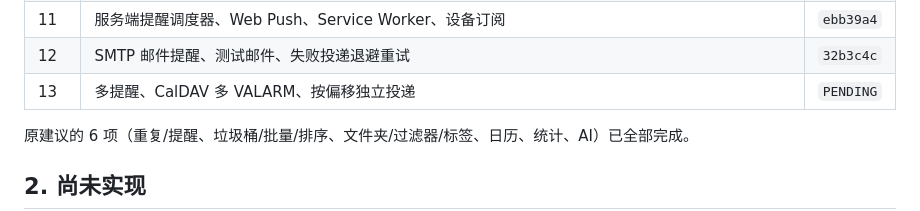
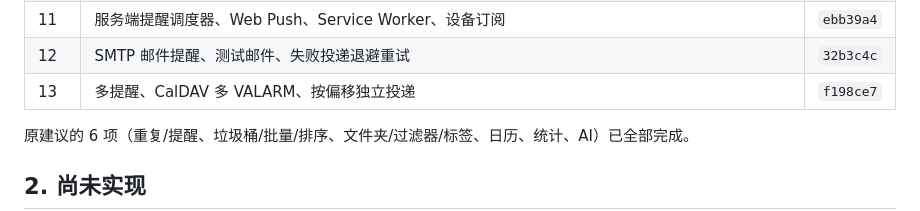
Before and after one commit to AnsGoo/caldav-free, a Markdown page: docs/ROADMAP.md, the part around the change. Drawn GitHub-style.

Commit message:
docs: record multiple reminders

```diff
--- a/docs/ROADMAP.md
+++ b/docs/ROADMAP.md
@@ -16,7 +16,7 @@
 | 10 | 摘要 PNG 图片导出、模板命名弹窗、状态/进度字段 | `84e0996` |
 | 11 | 服务端提醒调度器、Web Push、Service Worker、设备订阅 | `ebb39a4` |
 | 12 | SMTP 邮件提醒、测试邮件、失败投递退避重试 | `32b3c4c` |
-| 13 | 多提醒、CalDAV 多 VALARM、按偏移独立投递 | `PENDING` |
+| 13 | 多提醒、CalDAV 多 VALARM、按偏移独立投递 | `f198ce7` |
 
 原建议的 6 项（重复/提醒、垃圾桶/批量/排序、文件夹/过滤器/标签、日历、统计、AI）已全部完成。
 
```
